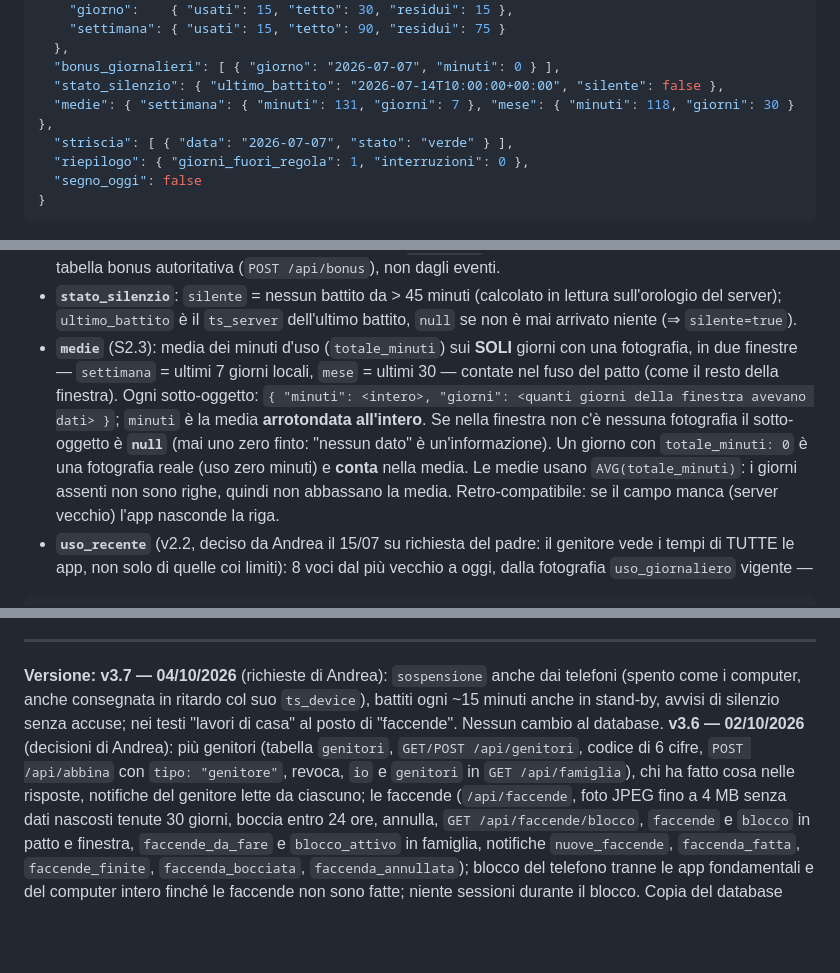
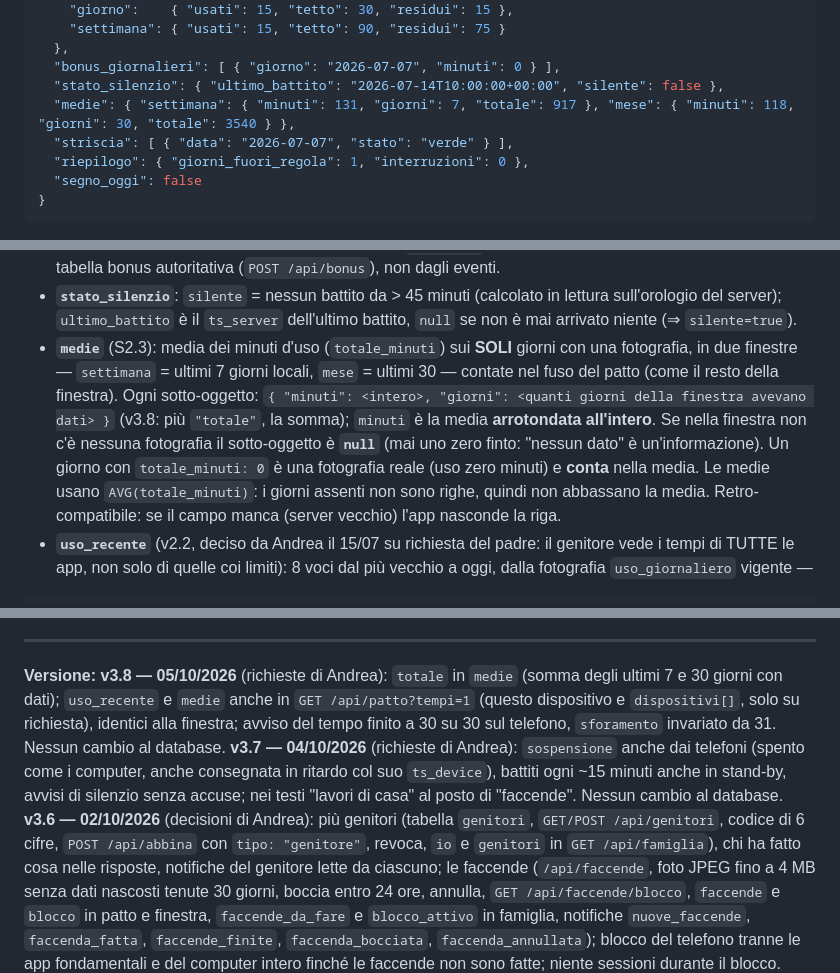
Before and after one commit to postagaspa-star/pactum, a Markdown page: docs/contratto-api.md, 3 parts joined by grey strips. Rendered like a GitHub page; blank space fills up the shorter version.

````diff
--- a/docs/contratto-api.md
+++ b/docs/contratto-api.md
@@ -155,7 +155,7 @@ La finestra: tutto ciò che riguarda il patto in una risposta sola. Risposta `20
   },
   "bonus_giornalieri": [ { "giorno": "2026-07-07", "minuti": 0 } ],
   "stato_silenzio": { "ultimo_battito": "2026-07-14T10:00:00+00:00", "silente": false },
-  "medie": { "settimana": { "minuti": 131, "giorni": 7 }, "mese": { "minuti": 118, "giorni": 30 } },
+  "medie": { "settimana": { "minuti": 131, "giorni": 7, "totale": 917 }, "mese": { "minuti": 118, "giorni": 30, "totale": 3540 } },
   "striscia": [ { "data": "2026-07-07", "stato": "verde" } ],
   "riepilogo": { "giorni_fuori_regola": 1, "interruzioni": 0 },
   "segno_oggi": false
@@ -173,7 +173,7 @@ La finestra: tutto ciò che riguarda il patto in una risposta sola. Risposta `20
 - **`bonus`**: contatori del giorno e della settimana ISO (lun–dom) nel fuso del patto, dalla tabella bonus autoritativa.
 - **`bonus_giornalieri`**: riepilogo globale (non per regola) dei minuti bonus concessi in ciascun giorno della stessa finestra di 8 giorni, dal più vecchio a oggi, `minuti: 0` esplicito nei giorni senza bonus — dalla tabella bonus autoritativa (`POST /api/bonus`), non dagli eventi.
 - **`stato_silenzio`**: `silente` = nessun battito da > 45 minuti (calcolato in lettura sull'orologio del server); `ultimo_battito` è il `ts_server` dell'ultimo battito, `null` se non è mai arrivato niente (⇒ `silente=true`).
-- **`medie`** (S2.3): media dei minuti d'uso (`totale_minuti`) sui **SOLI** giorni con una fotografia, in due finestre — `settimana` = ultimi 7 giorni locali, `mese` = ultimi 30 — contate nel fuso del patto (come il resto della finestra). Ogni sotto-oggetto: `{ "minuti": <intero>, "giorni": <quanti giorni della finestra avevano dati> }`; `minuti` è la media **arrotondata all'intero**. Se nella finestra non c'è nessuna fotografia il sotto-oggetto è **`null`** (mai uno zero finto: "nessun dato" è un'informazione). Un giorno con `totale_minuti: 0` è una fotografia reale (uso zero minuti) e **conta** nella media. Le medie usano `AVG(totale_minuti)`: i giorni assenti non sono righe, quindi non abbassano la media. Retro-compatibile: se il campo manca (server vecchio) l'app nasconde la riga.
+- **`medie`** (S2.3): media dei minuti d'uso (`totale_minuti`) sui **SOLI** giorni con una fotografia, in due finestre — `settimana` = ultimi 7 giorni locali, `mese` = ultimi 30 — contate nel fuso del patto (come il resto della finestra). Ogni sotto-oggetto: `{ "minuti": <intero>, "giorni": <quanti giorni della finestra avevano dati> }` (v3.8: più `"totale"`, la somma); `minuti` è la media **arrotondata all'intero**. Se nella finestra non c'è nessuna fotografia il sotto-oggetto è **`null`** (mai uno zero finto: "nessun dato" è un'informazione). Un giorno con `totale_minuti: 0` è una fotografia reale (uso zero minuti) e **conta** nella media. Le medie usano `AVG(totale_minuti)`: i giorni assenti non sono righe, quindi non abbassano la media. Retro-compatibile: se il campo manca (server vecchio) l'app nasconde la riga.
 - **`uso_recente`** (v2.2, deciso da Andrea il 15/07 su richiesta del padre: il genitore vede i tempi di TUTTE le app, non solo di quelle coi limiti): 8 voci dal più vecchio a oggi, dalla fotografia `uso_giornaliero` vigente —
 ```json
 { "giorno": "2026-07-15", "totale_minuti": 192, "aggiornato_ts": "…",
@@ -937,5 +971,6 @@ Nelle app: la scheda e la pagina si chiamano **Lavori di casa**, la barriera dic
 ---
-**Versione: v3.7 — 04/10/2026** (richieste di Andrea): `sospensione` anche dai telefoni (spento come i computer, anche consegnata in ritardo col suo `ts_device`), battiti ogni ~15 minuti anche in stand-by, avvisi di silenzio senza accuse; nei testi "lavori di casa" al posto di "faccende". Nessun cambio al database.
+**Versione: v3.8 — 05/10/2026** (richieste di Andrea): `totale` in `medie` (somma degli ultimi 7 e 30 giorni con dati); `uso_recente` e `medie` anche in `GET /api/patto?tempi=1` (questo dispositivo e `dispositivi[]`, solo su richiesta), identici alla finestra; avviso del tempo finito a 30 su 30 sul telefono, `sforamento` invariato da 31. Nessun cambio al database.
+**v3.7 — 04/10/2026** (richieste di Andrea): `sospensione` anche dai telefoni (spento come i computer, anche consegnata in ritardo col suo `ts_device`), battiti ogni ~15 minuti anche in stand-by, avvisi di silenzio senza accuse; nei testi "lavori di casa" al posto di "faccende". Nessun cambio al database.
 **v3.6 — 02/10/2026** (decisioni di Andrea): più genitori (tabella `genitori`, `GET/POST /api/genitori`, codice di 6 cifre, `POST /api/abbina` con `tipo: "genitore"`, revoca, `io` e `genitori` in `GET /api/famiglia`), chi ha fatto cosa nelle risposte, notifiche del genitore lette da ciascuno; le faccende (`/api/faccende`, foto JPEG fino a 4 MB senza dati nascosti tenute 30 giorni, boccia entro 24 ore, annulla, `GET /api/faccende/blocco`, `faccende` e `blocco` in patto e finestra, `faccende_da_fare` e `blocco_attivo` in famiglia, notifiche `nuove_faccende`, `faccenda_fatta`, `faccende_finite`, `faccenda_bocciata`, `faccenda_annullata`); blocco del telefono tranne le app fondamentali e del computer intero finché le faccende non sono fatte; niente sessioni durante il blocco. Copia del database prima della migrazione.
 **v3.5 — 01/10/2026** (decisioni di Andrea): le Sessioni — il figlio crea sessioni (nome + app del telefono, anche `gruppo:apk`), il genitore le approva una volta e approva ogni cambio della lista (`modifica_in_attesa`); il figlio le avvia quando vuole per 1–1440 minuti e le può chiudere prima; nelle app della sessione il tempo non conta, fuori lista conta come sempre; barriera "Esci" sulle app fuori lista; `sessioni`, `sessione_in_corso`, `sessioni_svolte` in `GET /api/patto`, `sessioni`, `sessioni_da_approvare`, `sessioni_svolte` in `GET /api/finestra`, `sessioni_da_approvare` in `GET /api/famiglia`; notifiche `sessione_da_approvare`, `sessione_risposta`, `sessione_eliminata`; `sessioni_minuti` nella fotografia e accanto a `totale_minuti` in `uso_recente`. Due tabelle nuove. In più, per tutto il server: i corpi JSON con `NaN`/`Infinity`, surrogati da soli o interi oltre i 64 bit → `422` prima di ogni endpoint; un intero oltre i 64 bit in un percorso o in una query → `422` (`404` sulle sessioni), mai un `500`; minuti del giorno oltre 1440 non validi.
 **v3.4 — 01/10/2026** (decisione di Andrea del 30/09): le proposte del figlio — `POST /api/proposte` anche col token del dispositivo (notifica `nuova_proposta` al genitore), `POST /api/proposte/{id}/risposta` anche col token del genitore sulle proposte del figlio (accetta = vale subito; notifica `proposta_risposta` a tutti i dispositivi del figlio; niente `modifica_regola` doppia al genitore), `POST /api/proposte/{id}/ritira` per chi ha proposto (stato `ritirata`, notifica `proposta_ritirata` all'altro); campo `autore` su ogni proposta; `proposte_inviate` in `GET /api/patto` (`proposte_pendenti` resta quelle a cui risponde il figlio), `proposte_pendenti` in `GET /api/finestra`, `proposte_da_decidere` in `GET /api/famiglia`; una sola pendente per regola di chiunque sia. Database: colonna `autore` e stato `ritirata`, con la copia prima della migrazione.
````
Also changed, not shown: other parts of docs/contratto-api.md (+34 -0 lines).
